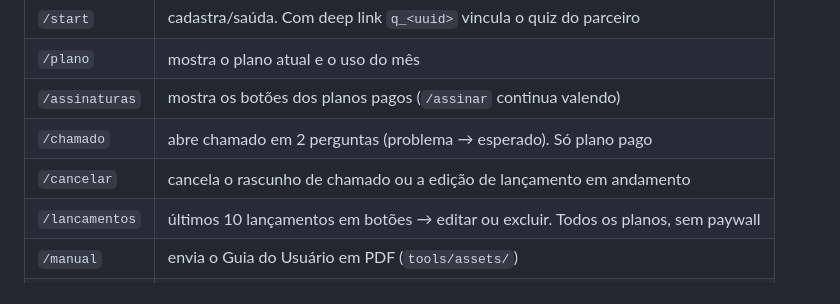
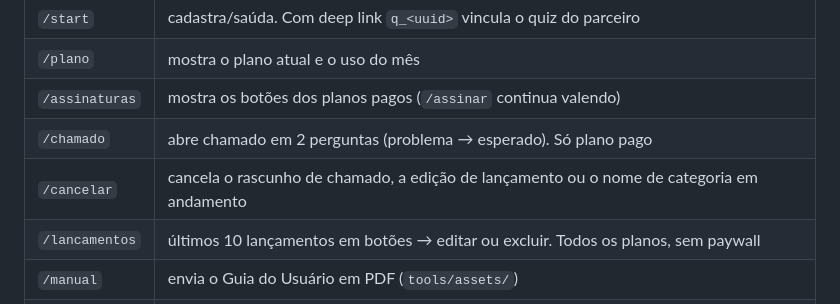
Before and after one commit to AlexAutomacoes/LekoAIFinance, a Markdown page: AGENTS.md, the part around the change. Rendered like a GitHub page.

Commit message:
docs(agents): /cancelar também desiste do nome de categoria
Co-Authored-By: Claude Opus 5.5 <noreply@anthropic.com>

```diff
--- a/AGENTS.md
+++ b/AGENTS.md
@@ -273,7 +273,7 @@ Stripe reenvia o evento se não receber 2xx rápido.
 | `/plano` | mostra o plano atual e o uso do mês |
 | `/assinaturas` | mostra os botões dos planos pagos (`/assinar` continua valendo) |
 | `/chamado` | abre chamado em 2 perguntas (problema → esperado). Só plano pago |
-| `/cancelar` | cancela o rascunho de chamado ou a edição de lançamento em andamento |
+| `/cancelar` | cancela o rascunho de chamado, a edição de lançamento ou o nome de categoria em andamento |
 | `/lancamentos` | últimos 10 lançamentos em botões → editar ou excluir. Todos os planos, sem paywall |
 | `/manual` | envia o Guia do Usuário em PDF (`tools/assets/`) |
 | `/categorias` | lista as categorias em botões (`c|...`): criar, renomear, excluir |
```
